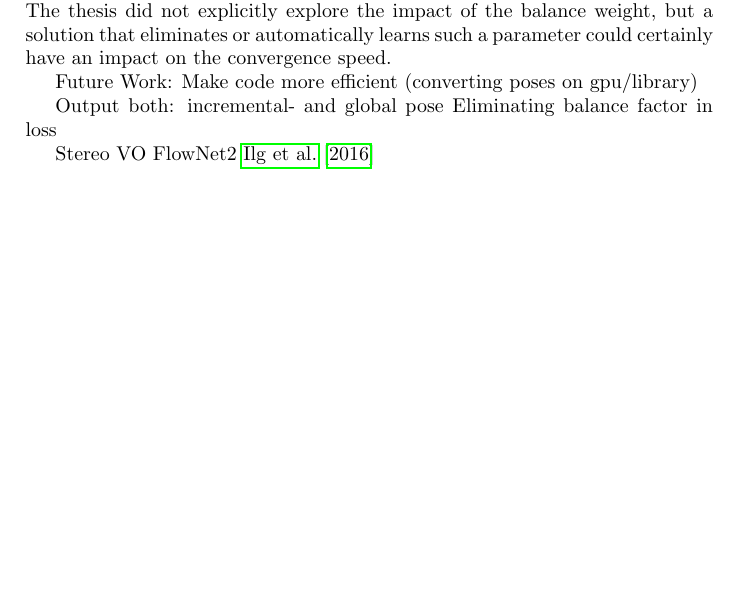
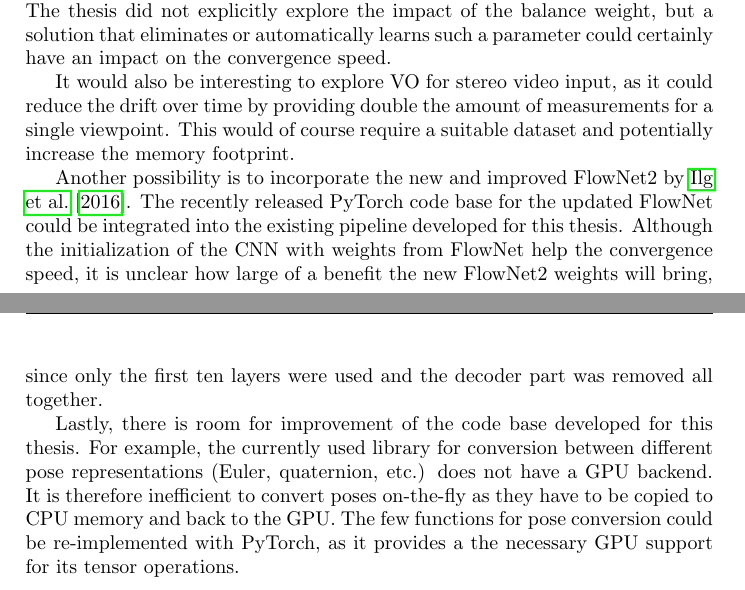
Before and after one commit to awaelchli/master-thesis, a LaTeX thesis (Document/main.tex, which reads Document/Chapters/Conclusion.tex): part of page 50 of 57 before the commit and two parts of pages 50 and 51 of 58 after it, the two joined at a grey line, cut so that both start at the same text, the shorter picture padded with empty space. Compiled offline with pdfLaTeX.

Commit message:
conclusion roughly finished

```diff
--- a/Document/Chapters/Conclusion.tex
+++ b/Document/Chapters/Conclusion.tex
@@ -16,11 +16,14 @@ Estimating both global- and incremental pose at the same time would be a simple
 In terms of limitations, the loss function requires a manual balance between rotational- and positional error.
 The thesis did not explicitly explore the impact of the balance weight, but a solution that eliminates or automatically learns such a parameter could certainly have an impact on the convergence speed.
 
-Future Work: Make code more efficient (converting poses on gpu/library)
+It would also be interesting to explore VO for stereo video input, as it could reduce the drift over time by providing double the amount of measurements for a single viewpoint.
+This would of course require a suitable dataset and potentially increase the memory footprint.
 
-Output both: incremental- and global pose
-Eliminating balance factor in loss
+Another possibility is to incorporate the new and improved FlowNet2 by~\cite{ilg2016flownet}.
+The recently released PyTorch code base for the updated FlowNet could be integrated into the existing pipeline developed for this thesis.
+Although the initialization of the CNN with weights from FlowNet help the convergence speed, it is unclear how large of a benefit the new FlowNet2 weights will bring, since only the first ten layers were used and the decoder part was removed all together.
 
-
-Stereo VO
-FlowNet2 \cite{ilg2016flownet}
+Lastly, there is room for improvement of the code base developed for this thesis.
+For example, the currently used library for conversion between different pose representations (Euler, quaternion, etc.) does not have a GPU backend.
+It is therefore inefficient to convert poses on-the-fly as they have to be copied to CPU memory and back to the GPU.
+The few functions for pose conversion could be re-implemented with PyTorch, as it provides a the necessary GPU support for its tensor operations.
```
